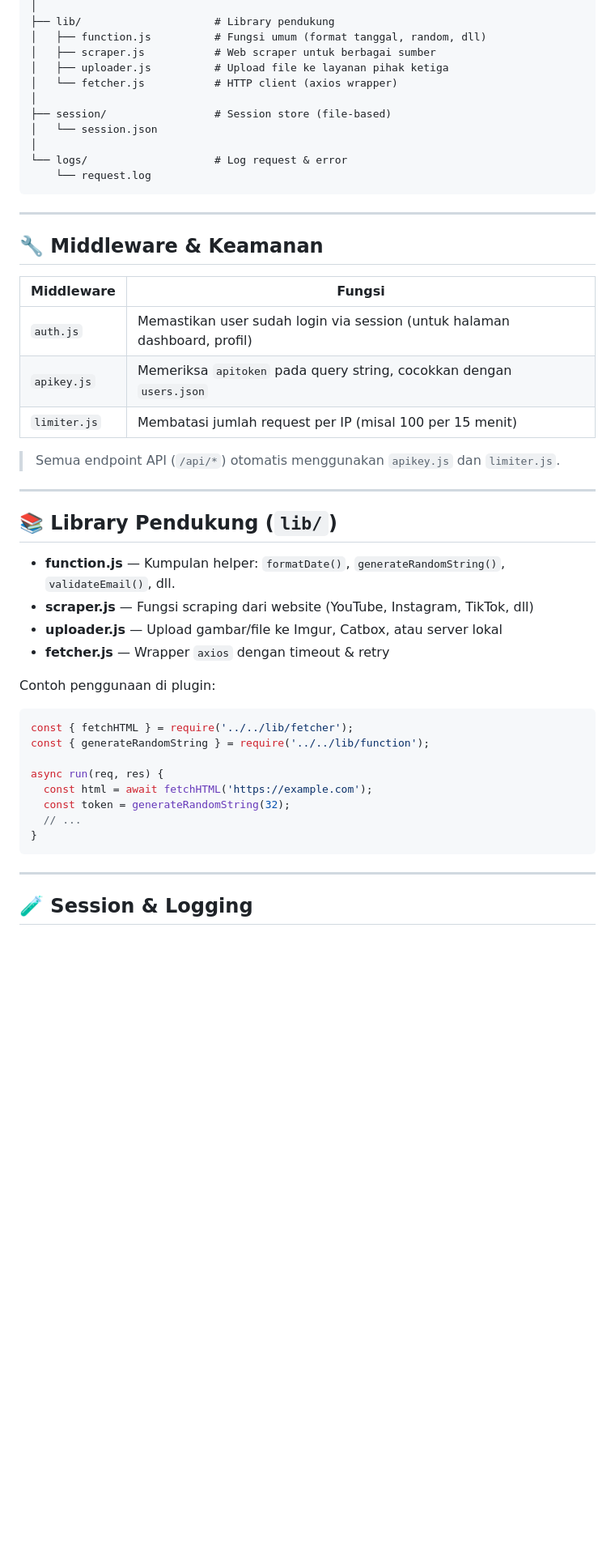
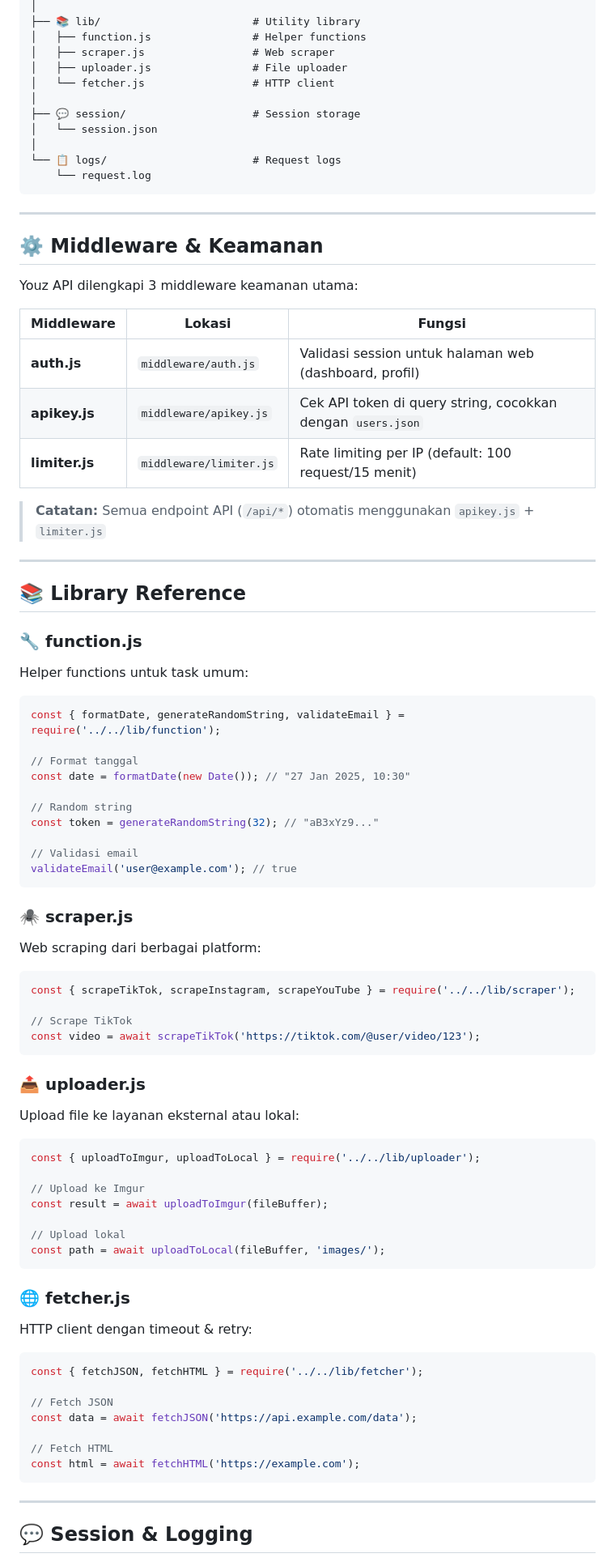
Before and after one commit to yuzzhadedev/youzapi, a Markdown page: README.md, the part around one of its changes. Shown at 81% size. Drawn GitHub-style; blank space fills up the shorter version.

````diff
--- a/README.md
+++ b/README.md
@@ -129,51 +220,84 @@ youz-api/
 │
-├── lib/                     # Library pendukung
-│   ├── function.js          # Fungsi umum (format tanggal, random, dll)
-│   ├── scraper.js           # Web scraper untuk berbagai sumber
-│   ├── uploader.js          # Upload file ke layanan pihak ketiga
-│   └── fetcher.js           # HTTP client (axios wrapper)
+├── 📚 lib/                        # Utility library
+│   ├── function.js                # Helper functions
+│   ├── scraper.js                 # Web scraper
+│   ├── uploader.js                # File uploader
+│   └── fetcher.js                 # HTTP client
 │
-├── session/                 # Session store (file-based)
+├── 💬 session/                    # Session storage
 │   └── session.json
 │
-└── logs/                    # Log request & error
+└── 📋 logs/                       # Request logs
     └── request.log
 ```
 
 ---
 
-## 🔧 Middleware & Keamanan
+## ⚙️ Middleware & Keamanan
 
-| Middleware | Fungsi |
-|------------|--------|
-| `auth.js` | Memastikan user sudah login via session (untuk halaman dashboard, profil) |
-| `apikey.js` | Memeriksa `apitoken` pada query string, cocokkan dengan `users.json` |
-| `limiter.js` | Membatasi jumlah request per IP (misal 100 per 15 menit) |
+Youz API dilengkapi 3 middleware keamanan utama:
 
-> Semua endpoint API (`/api/*`) otomatis menggunakan `apikey.js` dan `limiter.js`.
+| Middleware | Lokasi | Fungsi |
+|------------|--------|--------|
+| **auth.js** | `middleware/auth.js` | Validasi session untuk halaman web (dashboard, profil) |
+| **apikey.js** | `middleware/apikey.js` | Cek API token di query string, cocokkan dengan `users.json` |
+| **limiter.js** | `middleware/limiter.js` | Rate limiting per IP (default: 100 request/15 menit) |
+
+> **Catatan:** Semua endpoint API (`/api/*`) otomatis menggunakan `apikey.js` + `limiter.js`
 
 ---
 
-## 📚 Library Pendukung (`lib/`)
+## 📚 Library Reference
 
-- **function.js** — Kumpulan helper: `formatDate()`, `generateRandomString()`, `validateEmail()`, dll.
-- **scraper.js** — Fungsi scraping dari website (YouTube, Instagram, TikTok, dll)
-- **uploader.js** — Upload gambar/file ke Imgur, Catbox, atau server lokal
-- **fetcher.js** — Wrapper `axios` dengan timeout & retry
+### 🔧 function.js
+Helper functions untuk task umum:
+```javascript
+const { formatDate, generateRandomString, validateEmail } = require('../../lib/function');
 
-Contoh penggunaan di plugin:
-```js
-const { fetchHTML } = require('../../lib/fetcher');
-const { generateRandomString } = require('../../lib/function');
+// Format tanggal
+const date = formatDate(new Date()); // "27 Jan 2025, 10:30"
 
-async run(req, res) {
-  const html = await fetchHTML('https://example.com');
-  const token = generateRandomString(32);
-  // ...
-}
+// Random string
+const token = generateRandomString(32); // "aB3xYz9..."
+
+// Validasi email
+validateEmail('user@example.com'); // true
+```
+
+### 🕷️ scraper.js
+Web scraping dari berbagai platform:
+```javascript
+const { scrapeTikTok, scrapeInstagram, scrapeYouTube } = require('../../lib/scraper');
+
+// Scrape TikTok
+const video = await scrapeTikTok('https://tiktok.com/@user/video/123');
+```
+
+### 📤 uploader.js
+Upload file ke layanan eksternal atau lokal:
+```javascript
+const { uploadToImgur, uploadToLocal } = require('../../lib/uploader');
+
+// Upload ke Imgur
+const result = await uploadToImgur(fileBuffer);
+
+// Upload lokal
+const path = await uploadToLocal(fileBuffer, 'images/');
+```
+
+### 🌐 fetcher.js
+HTTP client dengan timeout & retry:
+```javascript
+const { fetchJSON, fetchHTML } = require('../../lib/fetcher');
+
+// Fetch JSON
+const data = await fetchJSON('https://api.example.com/data');
+
+// Fetch HTML
+const html = await fetchHTML('https://example.com');
 ```
 
 ---
 
-## 🧪 Session & Logging
+## 💬 Session & Logging
 
````
Also changed, not shown: other parts of README.md (+245 -85 lines).
